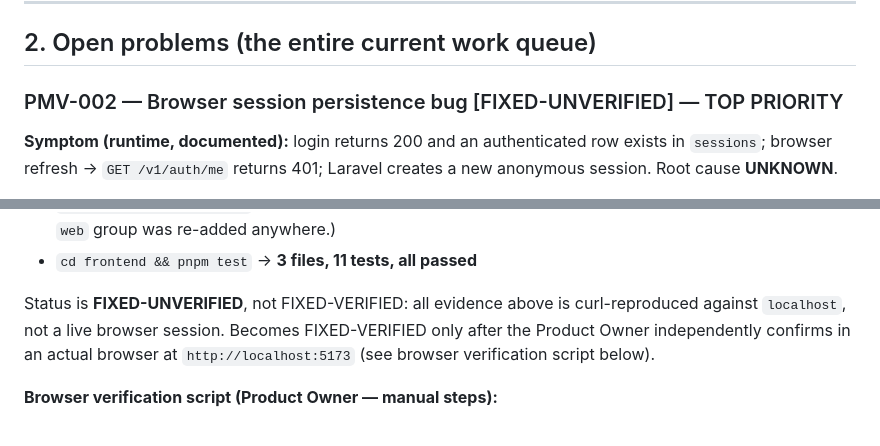
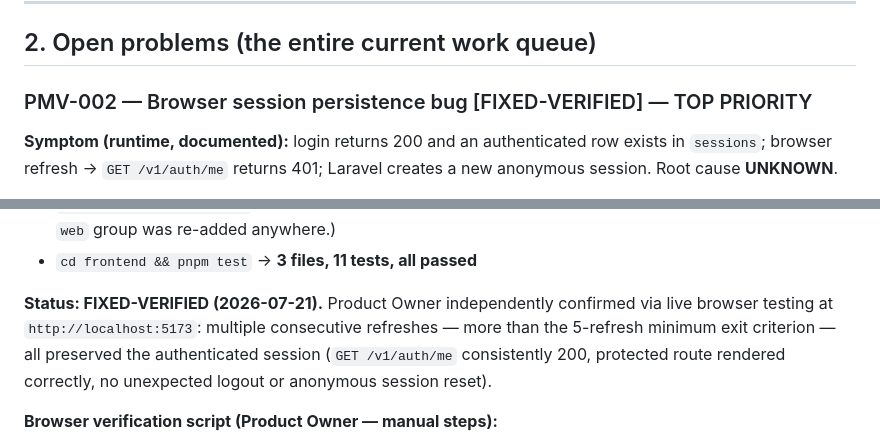
Before and after one commit to oravil/oravil-academy-platform, a Markdown page: docs/handoff/OA-HANDOFF-001.md, 2 parts joined by grey strips. Rendered like a GitHub page.

Commit message:
docs(handoff): mark PMV-002 FIXED-VERIFIED — Product Owner browser confirmation
Live browser testing at http://localhost:5173 confirmed the session
persistence fix across more refreshes than the 5-refresh minimum exit
criterion, with no logout or anonymous session reset observed.

```diff
--- a/docs/handoff/OA-HANDOFF-001.md
+++ b/docs/handoff/OA-HANDOFF-001.md
@@ -79,7 +79,7 @@ foundation/tooling/governance; smoke test still open — not rounded up).
 
 ## 2. Open problems (the entire current work queue)
 
-### PMV-002 — Browser session persistence bug [FIXED-UNVERIFIED] — TOP PRIORITY
+### PMV-002 — Browser session persistence bug [FIXED-VERIFIED] — TOP PRIORITY
 
 **Symptom (runtime, documented):** login returns 200 and an authenticated row
 exists in `sessions`; browser refresh → `GET /v1/auth/me` returns 401; Laravel
@@ -190,11 +190,11 @@ already supplies session/cookie/CSRF handling for these routes.
   was re-added anywhere.)
 - `cd frontend && pnpm test` → **3 files, 11 tests, all passed**
 
-Status is **FIXED-UNVERIFIED**, not FIXED-VERIFIED: all evidence above is
-curl-reproduced against `localhost`, not a live browser session. Becomes
-FIXED-VERIFIED only after the Product Owner independently confirms in an
-actual browser at `http://localhost:5173` (see browser verification script
-below).
+**Status: FIXED-VERIFIED (2026-07-21).** Product Owner independently confirmed
+via live browser testing at `http://localhost:5173`: multiple consecutive
+refreshes — more than the 5-refresh minimum exit criterion — all preserved
+the authenticated session (`GET /v1/auth/me` consistently 200, protected
+route rendered correctly, no unexpected logout or anonymous session reset).
 
 **Browser verification script (Product Owner — manual steps):**
 1. Open DevTools → Network tab (keep open), Application/Storage tab → Cookies
```
